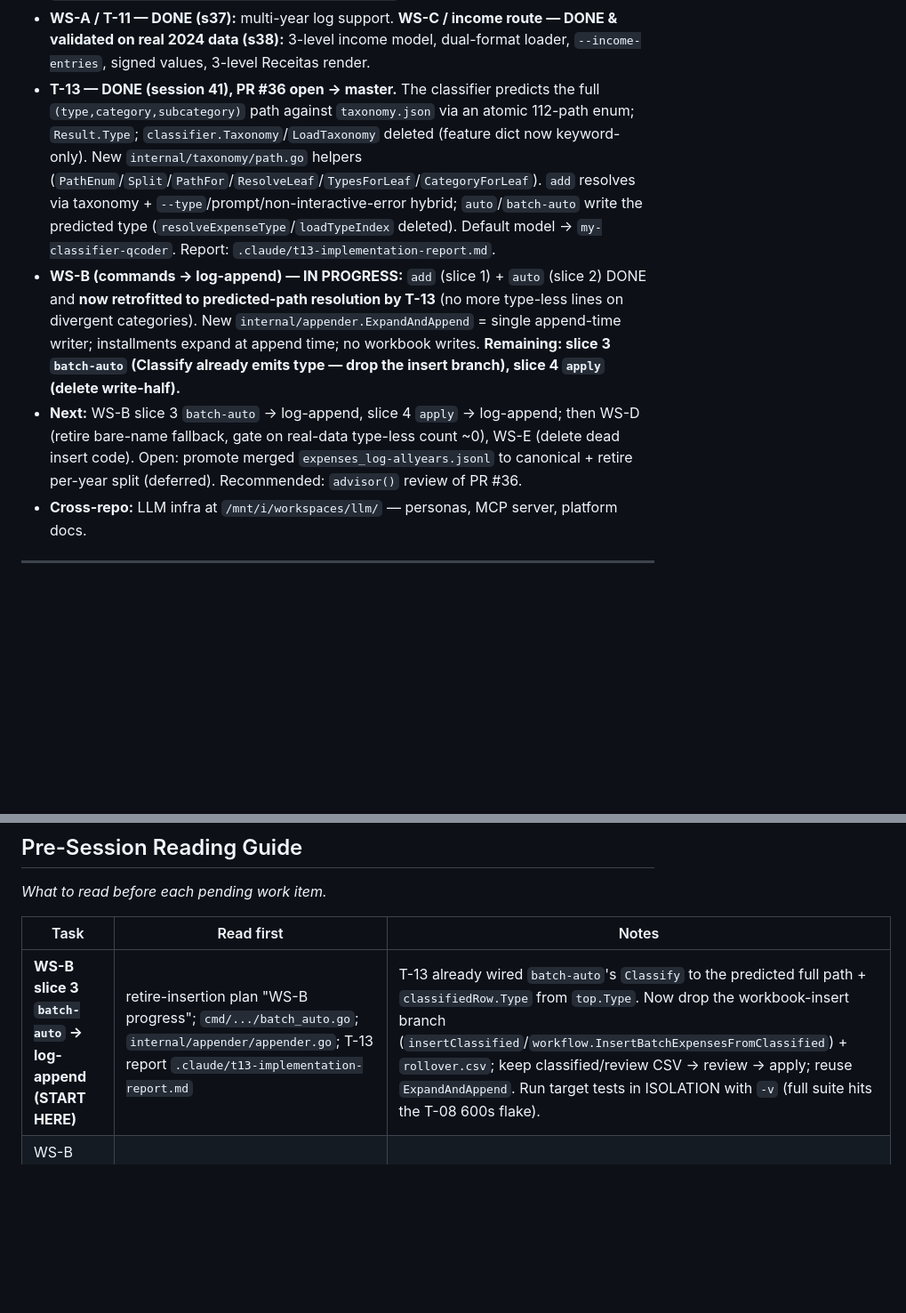
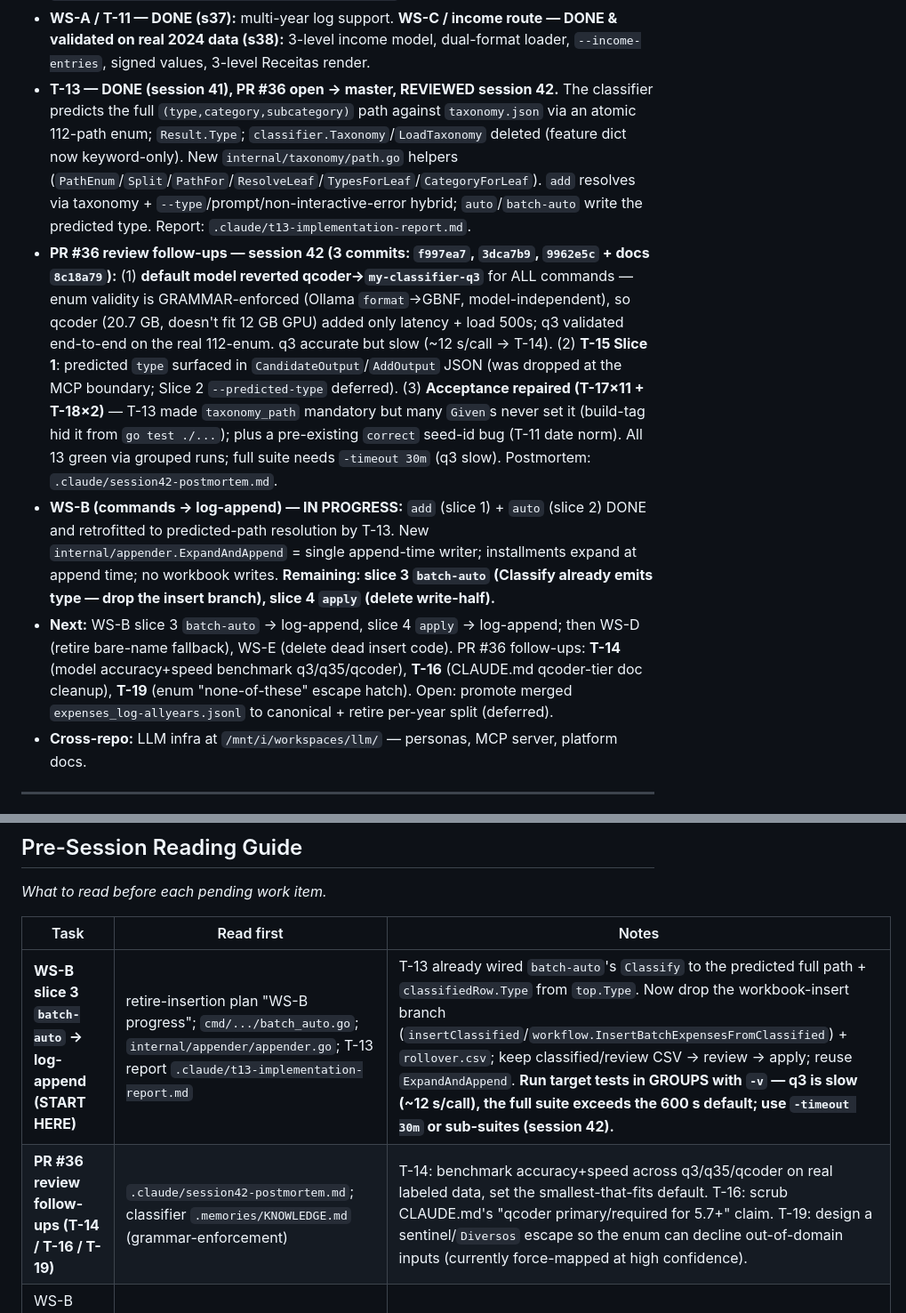
Before and after one commit to leandror172/expense-reporter-experiment, a Markdown page: .claude/session-context.md, 2 parts joined by grey strips. Shown at 89% size. Drawn GitHub-style; blank space fills up the shorter version.

Commit message:
chore(session-handoff): session 42 — PR #36 (T-13) review — model revert to q3, type-in-JSON, acceptance repair

```diff
--- a/.claude/session-context.md
+++ b/.claude/session-context.md
@@ -49,9 +49,10 @@
 - **5.R4 historical extraction — DONE.** 2022–2025 old workbooks → 1808 deduped records; corpus 694→1788; per-year expense logs.
 - **PIVOT (session 36): retire workbook insertion, keep only generation** — JSONL logs become the single source of truth, `generate-workbook` the only writer. Plan: `.claude/plans/retire-insertion-keep-generation.md`.
 - **WS-A / T-11 — DONE (s37):** multi-year log support. **WS-C / income route — DONE & validated on real 2024 data (s38):** 3-level income model, dual-format loader, `--income-entries`, signed values, 3-level Receitas render.
-- **T-13 — DONE (session 41), PR #36 open → master.** The classifier predicts the full `(type,category,subcategory)` path against `taxonomy.json` via an atomic 112-path enum; `Result.Type`; `classifier.Taxonomy`/`LoadTaxonomy` deleted (feature dict now keyword-only). New `internal/taxonomy/path.go` helpers (`PathEnum`/`Split`/`PathFor`/`ResolveLeaf`/`TypesForLeaf`/`CategoryForLeaf`). `add` resolves via taxonomy + `--type`/prompt/non-interactive-error hybrid; `auto`/`batch-auto` write the predicted type (`resolveExpenseType`/`loadTypeIndex` deleted). Default model → `my-classifier-qcoder`. Report: `.claude/t13-implementation-report.md`.
-- **WS-B (commands → log-append) — IN PROGRESS:** `add` (slice 1) + `auto` (slice 2) DONE and **now retrofitted to predicted-path resolution by T-13** (no more type-less lines on divergent categories). New `internal/appender.ExpandAndAppend` = single append-time writer; installments expand at append time; no workbook writes. **Remaining: slice 3 `batch-auto` (Classify already emits type — drop the insert branch), slice 4 `apply` (delete write-half).**
-- **Next:** WS-B slice 3 `batch-auto` → log-append, slice 4 `apply` → log-append; then WS-D (retire bare-name fallback, gate on real-data type-less count ~0), WS-E (delete dead insert code). Open: promote merged `expenses_log-allyears.jsonl` to canonical + retire per-year split (deferred). Recommended: `advisor()` review of PR #36.
+- **T-13 — DONE (session 41), PR #36 open → master, REVIEWED session 42.** The classifier predicts the full `(type,category,subcategory)` path against `taxonomy.json` via an atomic 112-path enum; `Result.Type`; `classifier.Taxonomy`/`LoadTaxonomy` deleted (feature dict now keyword-only). New `internal/taxonomy/path.go` helpers (`PathEnum`/`Split`/`PathFor`/`ResolveLeaf`/`TypesForLeaf`/`CategoryForLeaf`). `add` resolves via taxonomy + `--type`/prompt/non-interactive-error hybrid; `auto`/`batch-auto` write the predicted type. Report: `.claude/t13-implementation-report.md`.
+- **PR #36 review follow-ups — session 42 (3 commits: `f997ea7`, `3dca7b9`, `9962e5c` + docs `8c18a79`):** (1) **default model reverted qcoder→`my-classifier-q3`** for ALL commands — enum validity is GRAMMAR-enforced (Ollama `format`→GBNF, model-independent), so qcoder (20.7 GB, doesn't fit 12 GB GPU) added only latency + load 500s; q3 validated end-to-end on the real 112-enum. q3 accurate but slow (~12 s/call → T-14). (2) **T-15 Slice 1**: predicted `type` surfaced in `CandidateOutput`/`AddOutput` JSON (was dropped at the MCP boundary; Slice 2 `--predicted-type` deferred). (3) **Acceptance repaired (T-17×11 + T-18×2)** — T-13 made `taxonomy_path` mandatory but many `Given`s never set it (build-tag hid it from `go test ./...`); plus a pre-existing `correct` seed-id bug (T-11 date norm). All 13 green via grouped runs; full suite needs `-timeout 30m` (q3 slow). Postmortem: `.claude/session42-postmortem.md`.
+- **WS-B (commands → log-append) — IN PROGRESS:** `add` (slice 1) + `auto` (slice 2) DONE and retrofitted to predicted-path resolution by T-13. New `internal/appender.ExpandAndAppend` = single append-time writer; installments expand at append time; no workbook writes. **Remaining: slice 3 `batch-auto` (Classify already emits type — drop the insert branch), slice 4 `apply` (delete write-half).**
+- **Next:** WS-B slice 3 `batch-auto` → log-append, slice 4 `apply` → log-append; then WS-D (retire bare-name fallback), WS-E (delete dead insert code). PR #36 follow-ups: **T-14** (model accuracy+speed benchmark q3/q35/qcoder), **T-16** (CLAUDE.md qcoder-tier doc cleanup), **T-19** (enum "none-of-these" escape hatch). Open: promote merged `expenses_log-allyears.jsonl` to canonical + retire per-year split (deferred).
 - **Cross-repo:** LLM infra at `/mnt/i/workspaces/llm/` — personas, MCP server, platform docs.
 <!-- /ref:current-status -->
 
@@ -247,7 +248,8 @@ Or manually:
 
 | Task | Read first | Notes |
 |------|-----------|-------|
-| **WS-B slice 3 `batch-auto` → log-append (START HERE)** | retire-insertion plan "WS-B progress"; `cmd/.../batch_auto.go`; `internal/appender/appender.go`; T-13 report `.claude/t13-implementation-report.md` | T-13 already wired `batch-auto`'s `Classify` to the predicted full path + `classifiedRow.Type` from `top.Type`. Now drop the workbook-insert branch (`insertClassified`/`workflow.InsertBatchExpensesFromClassified`) + `rollover.csv`; keep classified/review CSV → review → apply; reuse `ExpandAndAppend`. Run target tests in ISOLATION with `-v` (full suite hits the T-08 600s flake). |
+| **WS-B slice 3 `batch-auto` → log-append (START HERE)** | retire-insertion plan "WS-B progress"; `cmd/.../batch_auto.go`; `internal/appender/appender.go`; T-13 report `.claude/t13-implementation-report.md` | T-13 already wired `batch-auto`'s `Classify` to the predicted full path + `classifiedRow.Type` from `top.Type`. Now drop the workbook-insert branch (`insertClassified`/`workflow.InsertBatchExpensesFromClassified`) + `rollover.csv`; keep classified/review CSV → review → apply; reuse `ExpandAndAppend`. **Run target tests in GROUPS with `-v` — q3 is slow (~12 s/call), the full suite exceeds the 600 s default; use `-timeout 30m` or sub-suites (session 42).** |
+| **PR #36 review follow-ups (T-14 / T-16 / T-19)** | `.claude/session42-postmortem.md`; classifier `.memories/KNOWLEDGE.md` (grammar-enforcement) | T-14: benchmark accuracy+speed across q3/q35/qcoder on real labeled data, set the smallest-that-fits default. T-16: scrub CLAUDE.md's "qcoder primary/required for 5.7+" claim. T-19: design a sentinel/`Diversos` escape so the enum can decline out-of-domain inputs (currently force-mapped at high confidence). |
 | WS-B slice 4 `apply` → log-append | plan "WS-B"; `cmd/.../apply.go`; `internal/apply` writer | Keep the log-writing half; delete the `excel.WriteBatchExpenses`/`AllocateEmptyRows`/`FindSubcategoryRowBatch` write half. |
 | Slice-2 loose ends (T-12) + stale memory | plan "WS-B progress" (LOOSE ENDS + STALE .memory blocks) | Rewire `test/auto_test.go` workbook-gated cases (LOW path uncovered); rename `auto.go` `✓ Inserted` message. Refresh `internal/feedback/.memories`, add `internal/appender/.memories`. |
 | Retire bare-name fallback (T-09 / WS-D) | `[ref:taxonomy-identity-key]`; `internal/taxonomy/loader.go` `scanEntries`; stderr fallback count | **Unblocked by T-13** (classifier now emits type for every model-path entry). Gate on real-data type-less surface ~0. Income has its own `incomePath` route (WS-C done). The now-dead `BuildTypeIndex`/`LookupType` may be removed in WS-E. |
```
Also changed, not shown: .claude/archive/session-log-2026-06-26-s41-t-13-implemented-classifier-predicts-ful.md (added, +32 -0 lines), .claude/session-log.md (+18 -19 lines).
